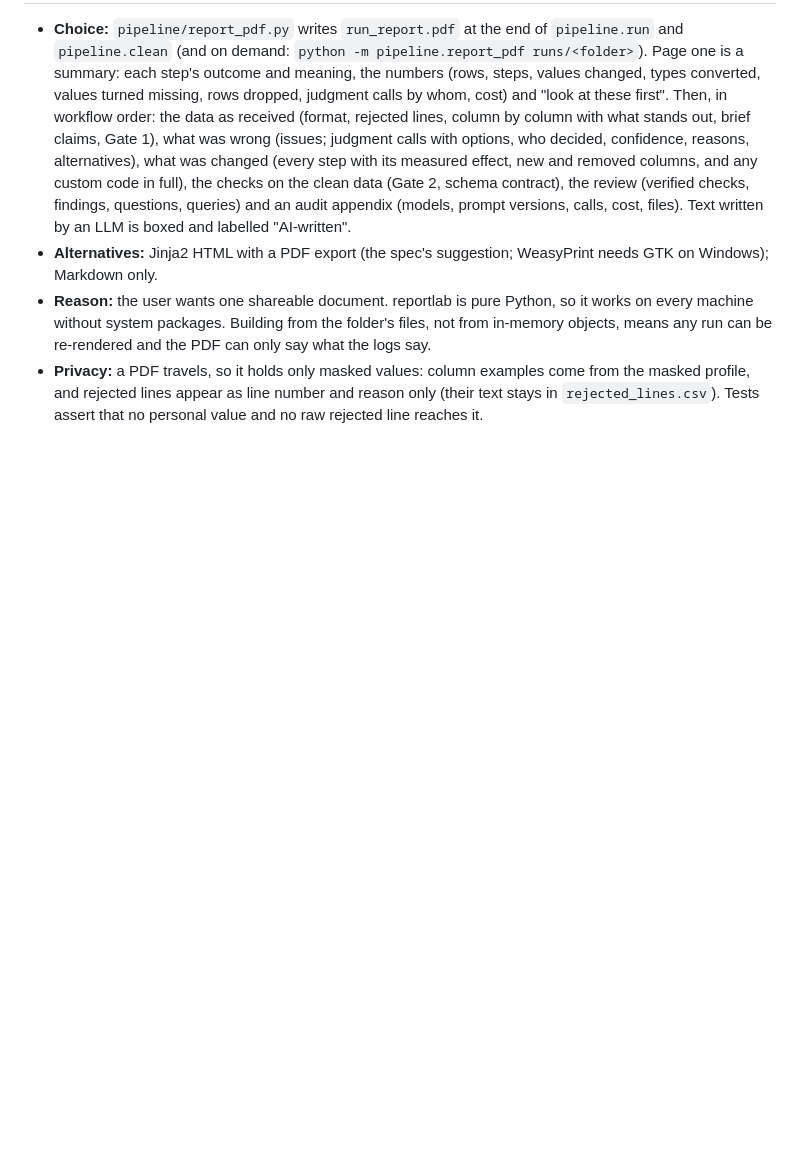
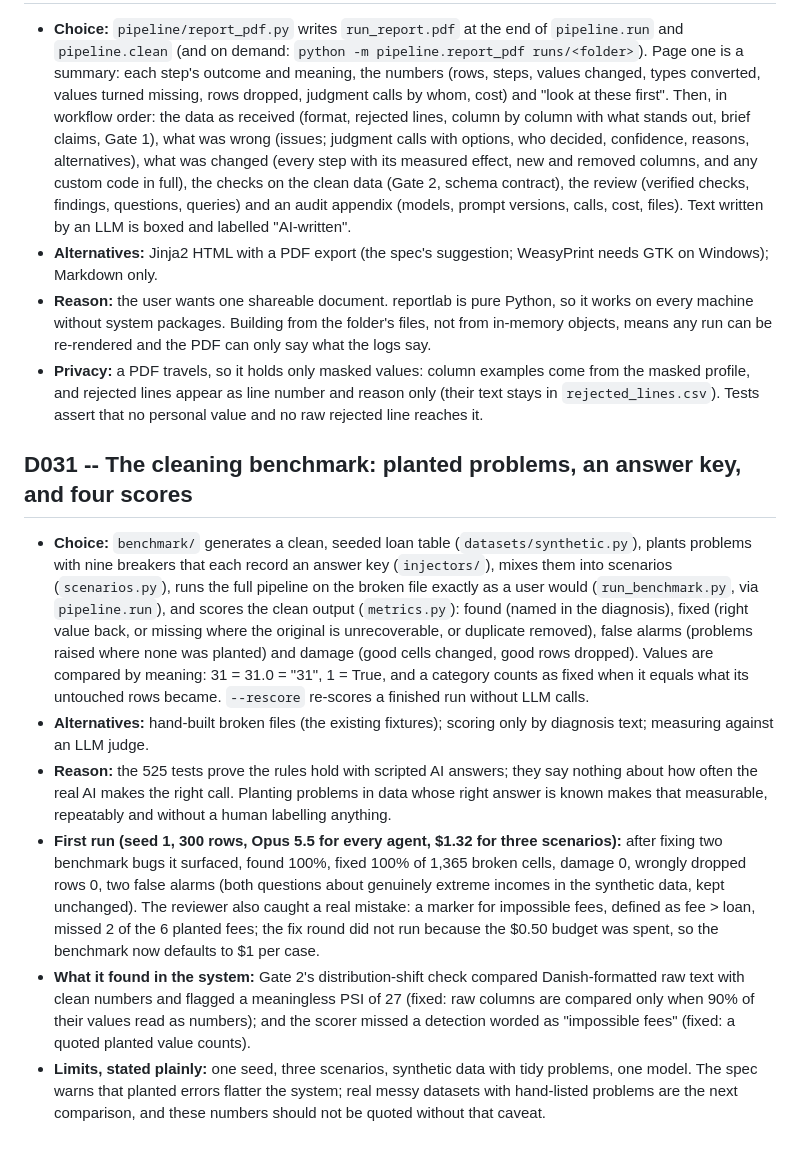
Before and after one commit to bluecatyellowdog/Analytical-pipeline-Agent, a Markdown page: DECISIONS.md, the part around the change. Drawn GitHub-style; blank space fills up the shorter version.

Commit message:
DECISIONS: the cleaning benchmark and its first results (D031)
Co-Authored-By: Claude Opus 5.5 <noreply@anthropic.com>

```diff
--- a/DECISIONS.md
+++ b/DECISIONS.md
@@ -173,3 +173,11 @@ Format: choice, alternatives, reason. Newest at the bottom.
 - **Alternatives:** Jinja2 HTML with a PDF export (the spec's suggestion; WeasyPrint needs GTK on Windows); Markdown only.
 - **Reason:** the user wants one shareable document. reportlab is pure Python, so it works on every machine without system packages. Building from the folder's files, not from in-memory objects, means any run can be re-rendered and the PDF can only say what the logs say.
 - **Privacy:** a PDF travels, so it holds only masked values: column examples come from the masked profile, and rejected lines appear as line number and reason only (their text stays in `rejected_lines.csv`). Tests assert that no personal value and no raw rejected line reaches it.
+
+## D031 -- The cleaning benchmark: planted problems, an answer key, and four scores
+- **Choice:** `benchmark/` generates a clean, seeded loan table (`datasets/synthetic.py`), plants problems with nine breakers that each record an answer key (`injectors/`), mixes them into scenarios (`scenarios.py`), runs the full pipeline on the broken file exactly as a user would (`run_benchmark.py`, via `pipeline.run`), and scores the clean output (`metrics.py`): found (named in the diagnosis), fixed (right value back, or missing where the original is unrecoverable, or duplicate removed), false alarms (problems raised where none was planted) and damage (good cells changed, good rows dropped). Values are compared by meaning: 31 = 31.0 = "31", 1 = True, and a category counts as fixed when it equals what its untouched rows became. `--rescore` re-scores a finished run without LLM calls.
+- **Alternatives:** hand-built broken files (the existing fixtures); scoring only by diagnosis text; measuring against an LLM judge.
+- **Reason:** the 525 tests prove the rules hold with scripted AI answers; they say nothing about how often the real AI makes the right call. Planting problems in data whose right answer is known makes that measurable, repeatably and without a human labelling anything.
+- **First run (seed 1, 300 rows, Opus 5.5 for every agent, $1.32 for three scenarios):** after fixing two benchmark bugs it surfaced, found 100%, fixed 100% of 1,365 broken cells, damage 0, wrongly dropped rows 0, two false alarms (both questions about genuinely extreme incomes in the synthetic data, kept unchanged). The reviewer also caught a real mistake: a marker for impossible fees, defined as fee > loan, missed 2 of the 6 planted fees; the fix round did not run because the $0.50 budget was spent, so the benchmark now defaults to $1 per case.
+- **What it found in the system:** Gate 2's distribution-shift check compared Danish-formatted raw text with clean numbers and flagged a meaningless PSI of 27 (fixed: raw columns are compared only when 90% of their values read as numbers); and the scorer missed a detection worded as "impossible fees" (fixed: a quoted planted value counts).
+- **Limits, stated plainly:** one seed, three scenarios, synthetic data with tidy problems, one model. The spec warns that planted errors flatter the system; real messy datasets with hand-listed problems are the next comparison, and these numbers should not be quoted without that caveat.
```
